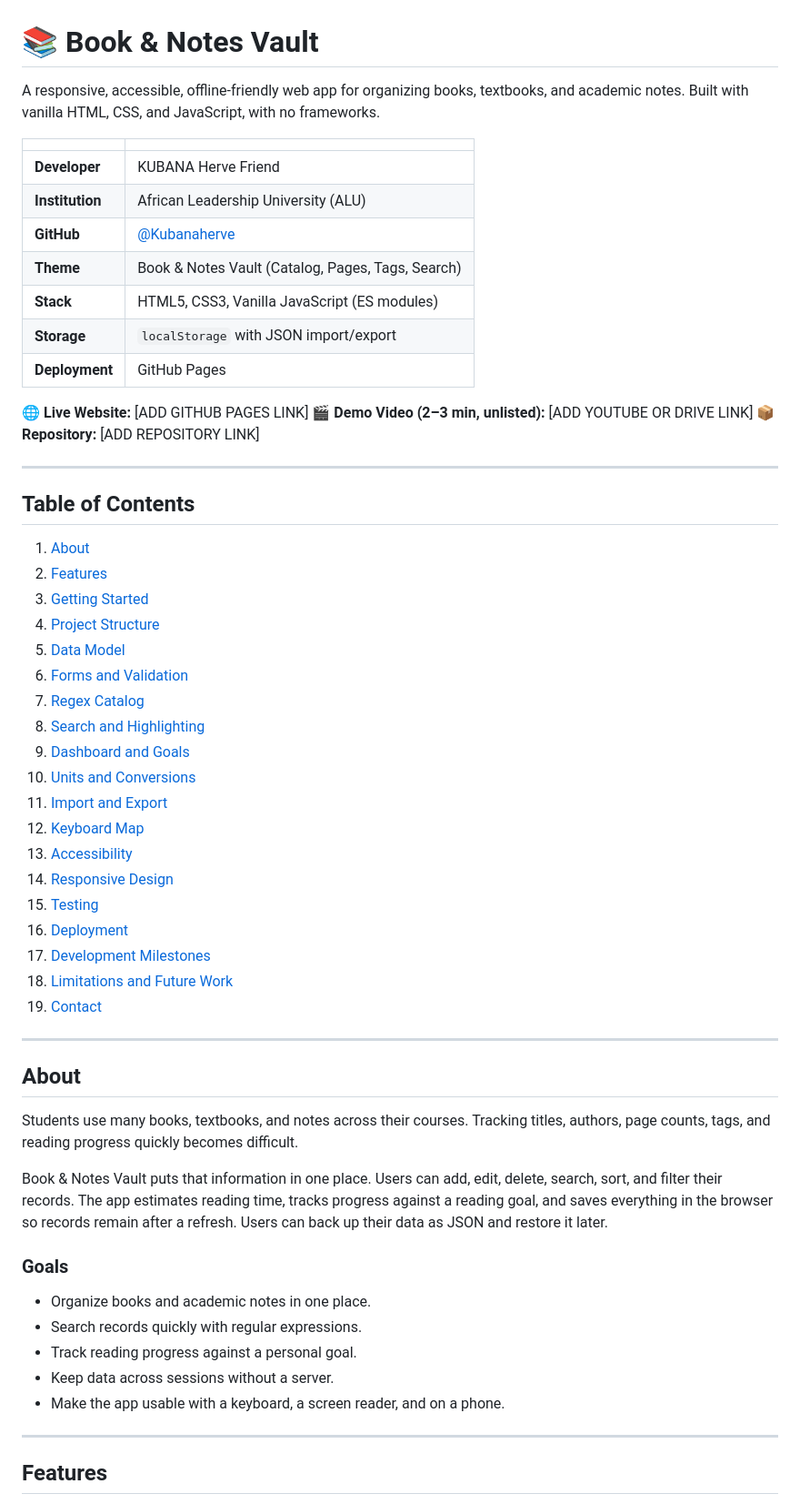
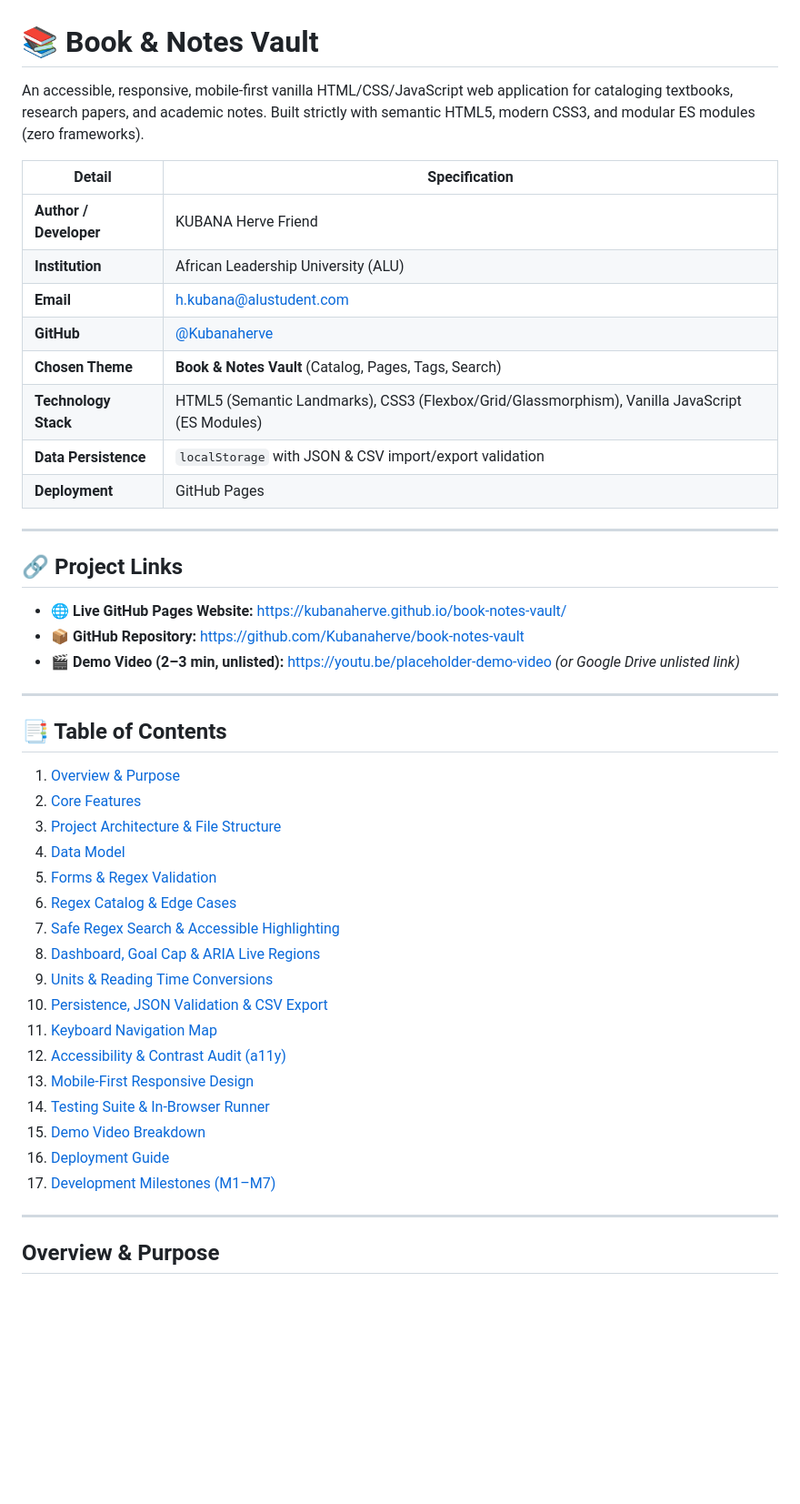
Before and after one commit to Kubanaherve/book-notes-vault, a Markdown page: README.md, the part around one of its changes. Shown at 91% size. Drawn GitHub-style; blank space fills up the shorter version.

```diff
--- a/README.md
+++ b/README.md
@@ -1,62 +1,49 @@
 # 📚 Book & Notes Vault
 
-A responsive, accessible, offline-friendly web app for organizing books, textbooks, and academic notes. Built with vanilla HTML, CSS, and JavaScript, with no frameworks.
+An accessible, responsive, mobile-first vanilla HTML/CSS/JavaScript web application for cataloging textbooks, research papers, and academic notes. Built strictly with semantic HTML5, modern CSS3, and modular ES modules (zero frameworks).
 
-| | |
+| Detail | Specification |
 |---|---|
-| **Developer** | KUBANA Herve Friend |
+| **Author / Developer** | KUBANA Herve Friend |
 | **Institution** | African Leadership University (ALU) |
+| **Email** | [h.kubana@alustudent.com](mailto:h.kubana@alustudent.com) |
 | **GitHub** | [@Kubanaherve](https://github.com/Kubanaherve) |
-| **Theme** | Book & Notes Vault (Catalog, Pages, Tags, Search) |
-| **Stack** | HTML5, CSS3, Vanilla JavaScript (ES modules) |
-| **Storage** | `localStorage` with JSON import/export |
+| **Chosen Theme** | **Book & Notes Vault** (Catalog, Pages, Tags, Search) |
+| **Technology Stack** | HTML5 (Semantic Landmarks), CSS3 (Flexbox/Grid/Glassmorphism), Vanilla JavaScript (ES Modules) |
+| **Data Persistence** | `localStorage` with JSON & CSV import/export validation |
 | **Deployment** | GitHub Pages |
-
-**🌐 Live Website:** [ADD GITHUB PAGES LINK]
-**🎬 Demo Video (2–3 min, unlisted):** [ADD YOUTUBE OR DRIVE LINK]
-**📦 Repository:** [ADD REPOSITORY LINK]
 
 ---
 
-## Table of Contents
+## 🔗 Project Links
 
-1. [About](#about)
-2. [Features](#features)
-3. [Getting Started](#getting-started)
-4. [Project Structure](#project-structure)
-5. [Data Model](#data-model)
-6. [Forms and Validation](#forms-and-validation)
-7. [Regex Catalog](#regex-catalog)
-8. [Search and Highlighting](#search-and-highlighting)
-9. [Dashboard and Goals](#dashboard-and-goals)
-10. [Units and Conversions](#units-and-conversions)
-11. [Import and Export](#import-and-export)
-12. [Keyboard Map](#keyboard-map)
-13. [Accessibility](#accessibility)
-14. [Responsive Design](#responsive-design)
-15. [Testing](#testing)
-16. [Deployment](#deployment)
-17. [Development Milestones](#development-milestones)
-18. [Limitations and Future Work](#limitations-and-future-work)
-19. [Contact](#contact)
+- **🌐 Live GitHub Pages Website:** [https://kubanaherve.github.io/book-notes-vault/](https://kubanaherve.github.io/book-notes-vault/)
+- **📦 GitHub Repository:** [https://github.com/Kubanaherve/book-notes-vault](https://github.com/Kubanaherve/book-notes-vault)
+- **🎬 Demo Video (2–3 min, unlisted):** [https://youtu.be/placeholder-demo-video](https://youtu.be/placeholder-demo-video) *(or Google Drive unlisted link)*
 
 ---
 
-## About
+## 📑 Table of Contents
 
-Students use many books, textbooks, and notes across their courses. Tracking titles, authors, page counts, tags, and reading progress quickly becomes difficult.
-
-Book & Notes Vault puts that information in one place. Users can add, edit, delete, search, sort, and filter their records. The app estimates reading time, tracks progress against a reading goal, and saves everything in the browser so records remain after a refresh. Users can back up their data as JSON and restore it later.
-
-### Goals
-
-- Organize books and academic notes in one place.
-- Search records quickly with regular expressions.
-- Track reading progress against a personal goal.
-- Keep data across sessions without a server.
-- Make the app usable with a keyboard, a screen reader, and on a phone.
+1. [Overview & Purpose](#overview--purpose)
+2. [Core Features](#core-features)
+3. [Project Architecture & File Structure](#project-architecture--file-structure)
+4. [Data Model](#data-model)
+5. [Forms & Regex Validation](#forms--regex-validation)
+6. [Regex Catalog & Edge Cases](#regex-catalog--edge-cases)
+7. [Safe Regex Search & Accessible Highlighting](#safe-regex-search--accessible-highlighting)
+8. [Dashboard, Goal Cap & ARIA Live Regions](#dashboard-goal-cap--aria-live-regions)
+9. [Units & Reading Time Conversions](#units--reading-time-conversions)
+10. [Persistence, JSON Validation & CSV Export](#persistence-json-validation--csv-export)
+11. [Keyboard Navigation Map](#keyboard-navigation-map)
+12. [Accessibility & Contrast Audit (a11y)](#accessibility--contrast-audit-a11y)
+13. [Mobile-First Responsive Design](#mobile-first-responsive-design)
+14. [Testing Suite & In-Browser Runner](#testing-suite--in-browser-runner)
+15. [Demo Video Breakdown](#demo-video-breakdown)
+16. [Deployment Guide](#deployment-guide)
+17. [Development Milestones (M1–M7)](#development-milestones-m1m7)
 
 ---
 
-## Features
+## Overview & Purpose
 
```
Also changed, not shown: other parts of README.md (+169 -270 lines).
